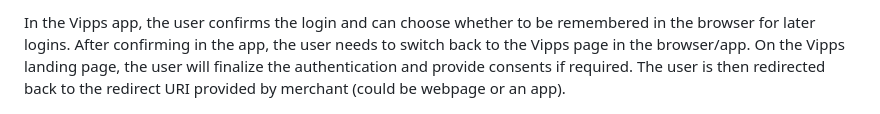
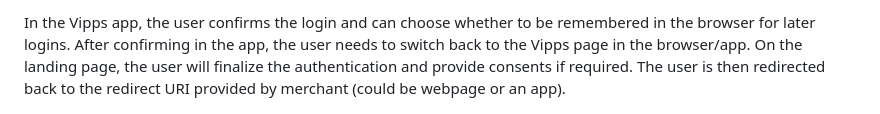
Before and after one commit to vippsas/vipps-login-api, a Markdown page: api-guide/overview.md, the part around the change printed below. Drawn GitHub-style.

```diff
--- a/api-guide/overview.md
+++ b/api-guide/overview.md
@@ -84,5 +86,5 @@ If the user is on a mobile device, the Vipps landing page in the browser will au
 
-In the Vipps app, the user confirms the login and can choose whether to be remembered in the browser for later logins. After confirming in the app, the user needs to switch back to the Vipps page in the browser/app. On the Vipps landing page, the user will finalize the authentication and provide consents if required. The user is then redirected back to the redirect URI provided by merchant (could be webpage or an app).
+In the Vipps app, the user confirms the login and can choose whether to be remembered in the browser for later logins. After confirming in the app, the user needs to switch back to the Vipps page in the browser/app. On the landing page, the user will finalize the authentication and provide consents if required. The user is then redirected back to the redirect URI provided by merchant (could be webpage or an app).
 
 ![Mobile flow with app-switch](../images/Mobile_flow_with_partial-app_switch.png)
 
```
Also changed, not shown: other parts of api-guide/overview.md (+3 -1 lines), how-it-works/vipps-login-api-howitworks.md (+6 -5 lines).
